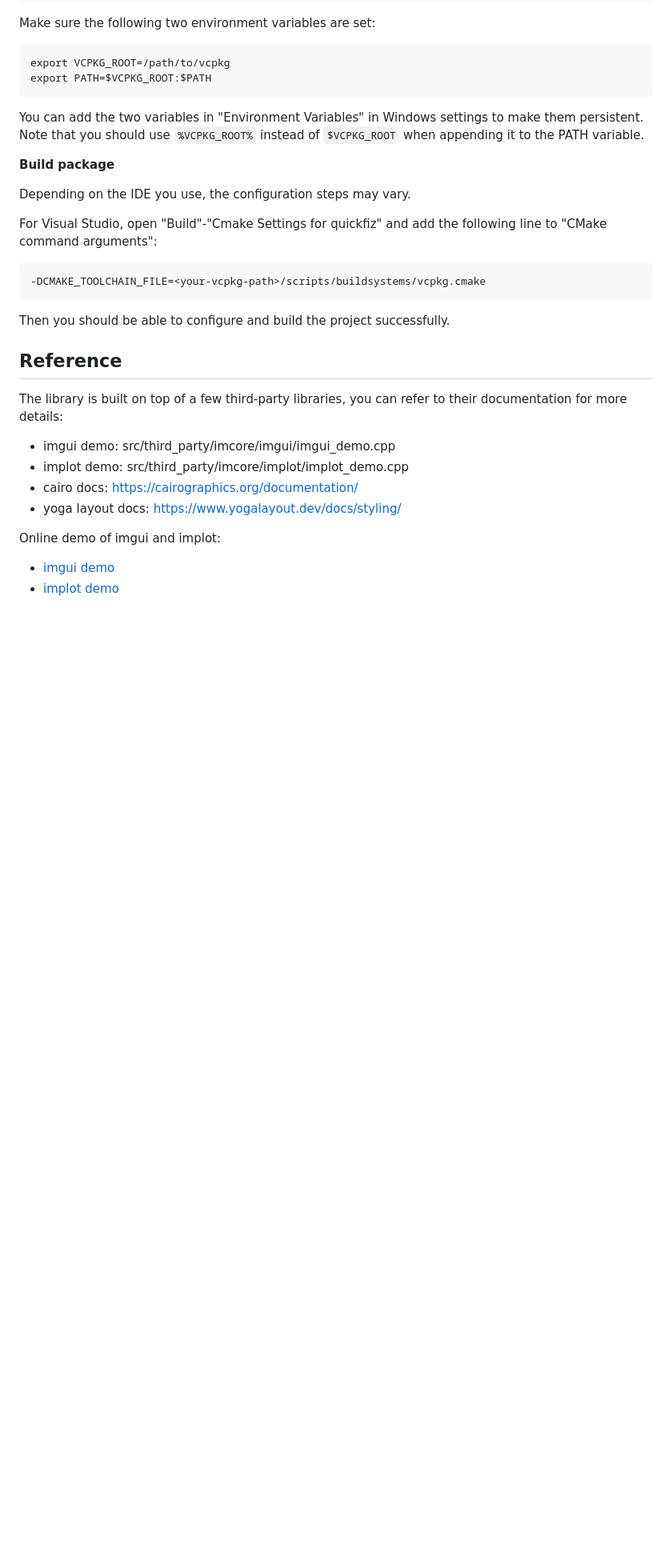
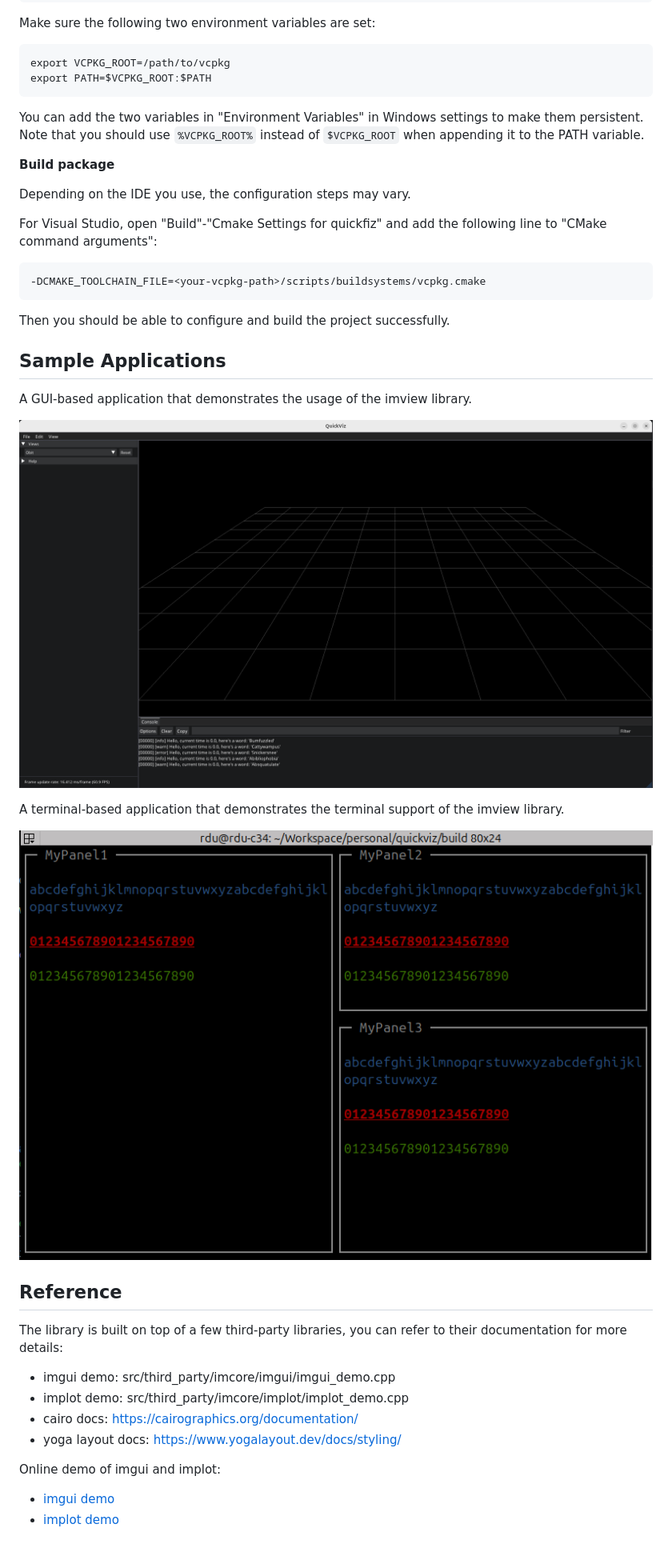
Before and after one commit to rxdu/quickviz, a Markdown page: README.md, the part around the change. Shown at 80% size. Drawn GitHub-style; pictures changed too: docs/screenshots/tui.png (added); blank space fills up the shorter version.

Commit message:
docs: updated readme

```diff
--- a/README.md
+++ b/README.md
@@ -111,6 +111,16 @@ For Visual Studio, open "Build"-"Cmake Settings for quickfiz" and add the follow
 
 Then you should be able to configure and build the project successfully.
 
+## Sample Applications
+
+A GUI-based application that demonstrates the usage of the imview library.
+
+![](docs/screenshots/quickviz.png)
+
+A terminal-based application that demonstrates the terminal support of the imview library.
+
+![](docs/screenshots/tui.png)
+
 ## Reference
 
 The library is built on top of a few third-party libraries, you can refer to their documentation for more details:
```
Also changed, not shown: docs/screenshots/quickviz.png (renamed from docs/screenshots/quickviz-v0.1.png), 1 other file.
